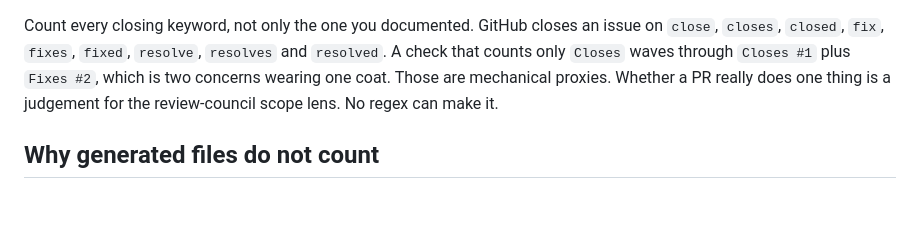
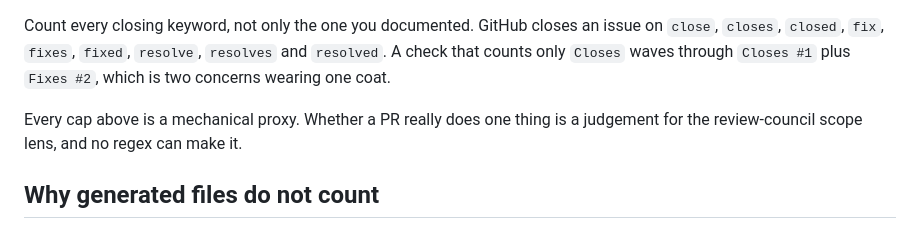
Before and after one commit to pooriaarab/skills, a Markdown page: agent-pr-standards/SKILL.md, the part around the change. GitHub-like rendering; blank space fills up the shorter version.

Commit message:
Fix a dangling reference in agent-pr-standards
A paragraph inserted during review landed between the caps and the sentence that
referred to them, so "Those are mechanical proxies" pointed at nothing. The
sentence now names what it means.

Closes #195

```diff
--- a/agent-pr-standards/SKILL.md
+++ b/agent-pr-standards/SKILL.md
@@ -106,9 +106,10 @@ saying `500` are not the same rule.
 Count every closing keyword, not only the one you documented. GitHub closes an
 issue on `close`, `closes`, `closed`, `fix`, `fixes`, `fixed`, `resolve`,
 `resolves` and `resolved`. A check that counts only `Closes` waves through
-`Closes #1` plus `Fixes #2`, which is two concerns wearing one coat. Those are mechanical proxies. Whether a PR
-really does one thing is a judgement for the review-council scope lens. No regex
-can make it.
+`Closes #1` plus `Fixes #2`, which is two concerns wearing one coat.
+
+Every cap above is a mechanical proxy. Whether a PR really does one thing is a
+judgement for the review-council scope lens, and no regex can make it.
 
 ## Why generated files do not count
 
```
